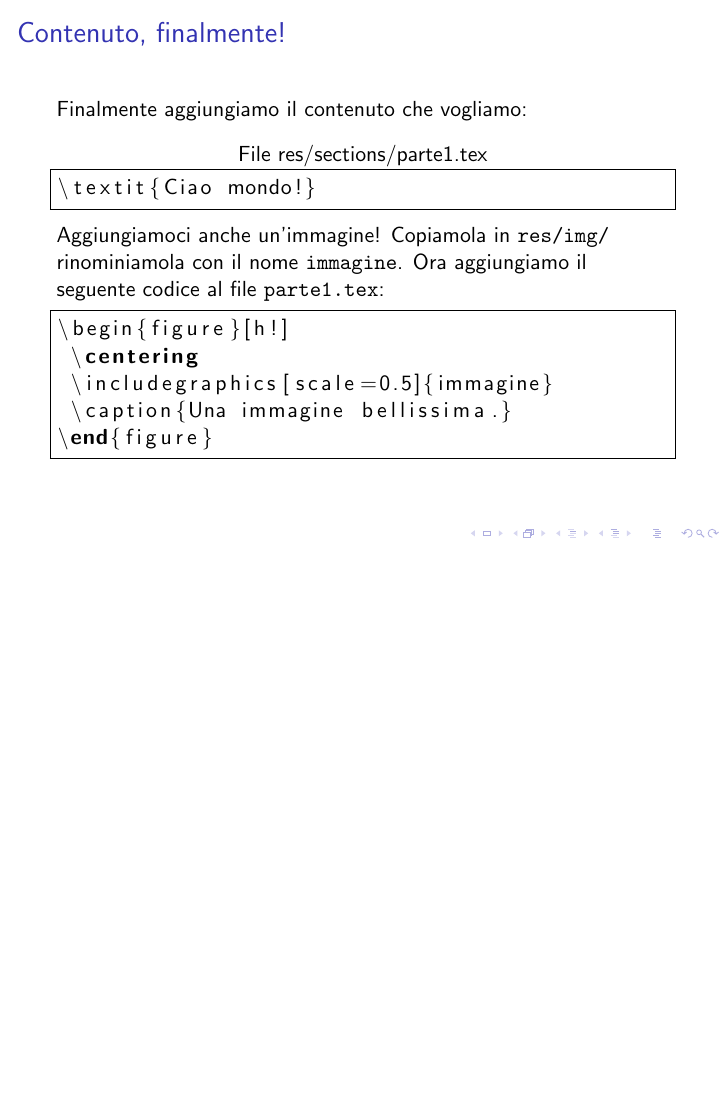
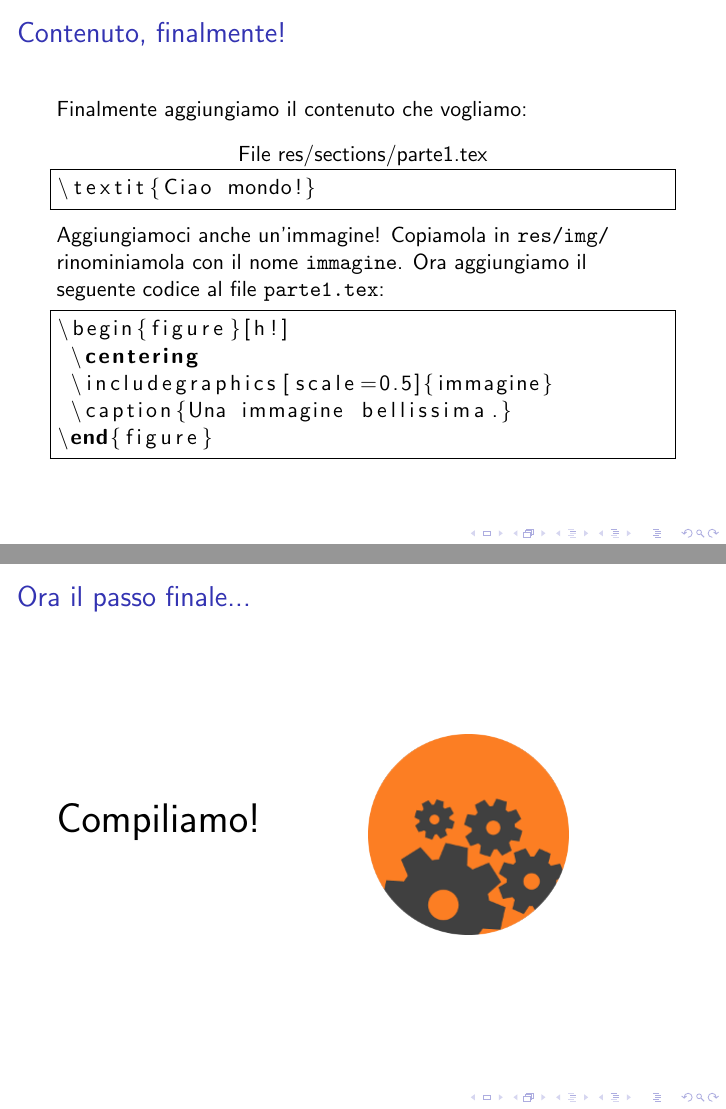
Before and after one commit to R-and-LaTeX/CorsoDiLatex, LaTeX slides (2-AmbienteDiLavoro/ambienteDiLavoro.tex, which reads 2-AmbienteDiLavoro/res/slides/07.tex): page 17 of 17 before the commit and pages 17 and 18 of 18 after it, the two joined at a grey line, the shorter picture padded with empty space. Compiled offline with pdfLaTeX; a LaTeX package or settings file that is missing is left out.

Commit message:
Add new slide with image

```diff
--- a/2-AmbienteDiLavoro/res/slides/07.tex
+++ b/2-AmbienteDiLavoro/res/slides/07.tex
@@ -76,3 +76,14 @@ Ora aggiungiamo il seguente codice al file \texttt{parte1.tex}:
 
 
 \end{frame}
+
+\begin{frame}
+ \frametitle{Ora il passo finale...}
+
+ \huge Compiliamo!
+
+
+ \begin{textblock*}{5cm}(6.5cm,3cm)
+   \includegraphics[scale=0.5]{icon-build}
+ \end{textblock*}
+\end{frame}
```
Also changed, not shown: 2-AmbienteDiLavoro/res/images/icon-build.png (added).
